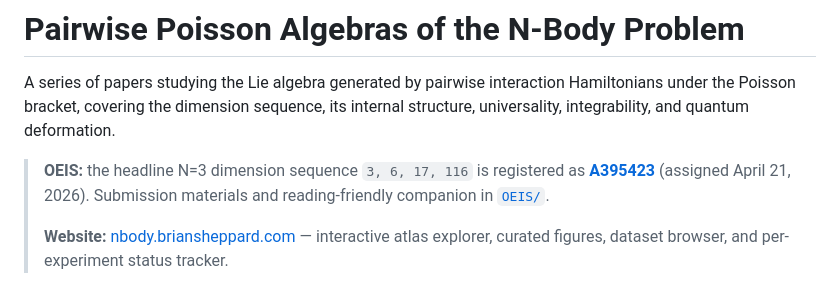
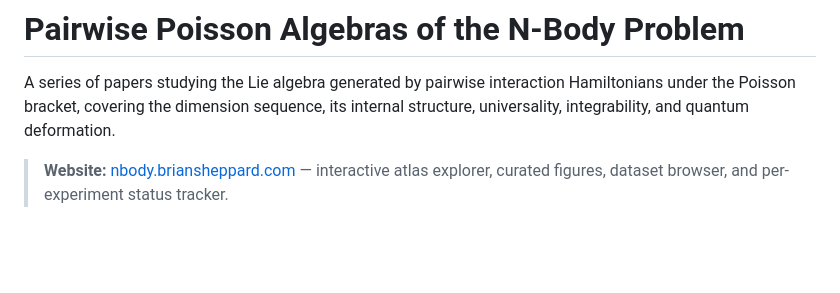
Before and after one commit to bshepp/3body-poisson-algebra, a Markdown page: README.md, the part around the change. GitHub-like rendering; blank space fills up the shorter version.

Commit message:
README: remove OEIS A395423 banner — wait until entry is approved, not just allocated

```diff
--- a/README.md
+++ b/README.md
@@ -2,8 +2,6 @@
 
 A series of papers studying the Lie algebra generated by pairwise interaction Hamiltonians under the Poisson bracket, covering the dimension sequence, its internal structure, universality, integrability, and quantum deformation.
 
-> **OEIS:** the headline N=3 dimension sequence `3, 6, 17, 116` is registered as [**A395423**](https://oeis.org/A395423) (assigned April 21, 2026). Submission materials and reading-friendly companion in [`OEIS/`](OEIS/).
->
 > **Website:** [nbody.briansheppard.com](https://nbody.briansheppard.com) — interactive atlas explorer, curated figures, dataset browser, and per-experiment status tracker.
 
 ## Papers
```
